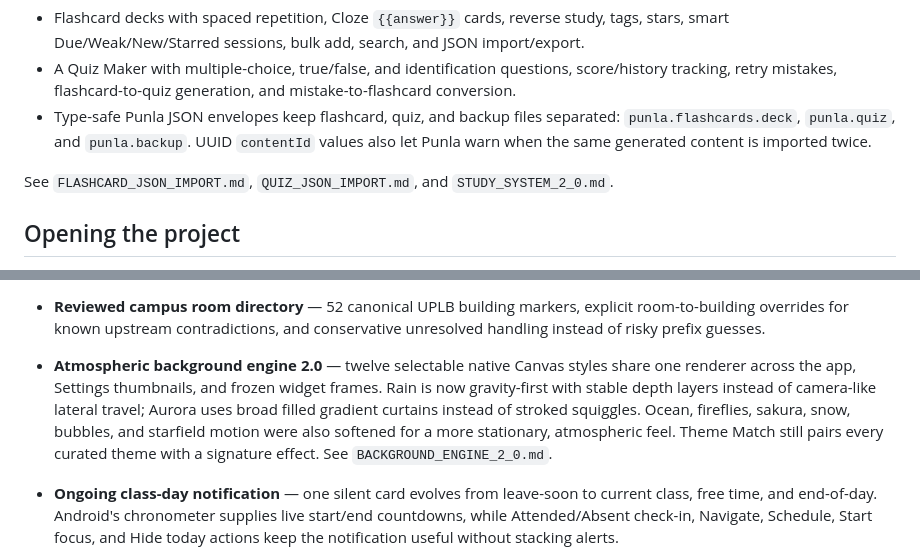
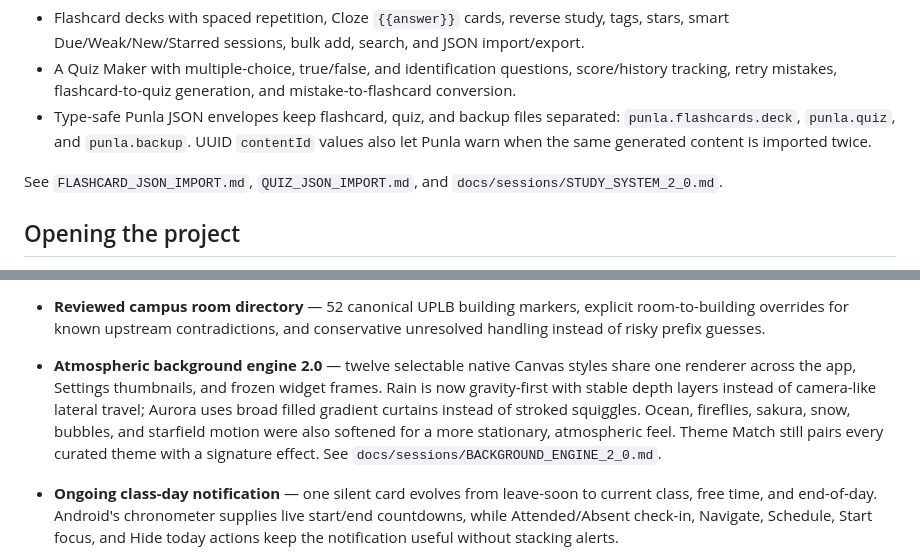
Before and after one commit to tj123456fs/punla, a Markdown page: README.md, 2 parts joined by grey strips. Drawn GitHub-style.

Commit message:
Repair documentation links after archive move

```diff
--- a/README.md
+++ b/README.md
@@ -25,7 +25,7 @@ Punla now includes a complete offline study loop. JSON imports are crash-safe in
 - A Quiz Maker with multiple-choice, true/false, and identification questions, score/history tracking, retry mistakes, flashcard-to-quiz generation, and mistake-to-flashcard conversion.
 - Type-safe Punla JSON envelopes keep flashcard, quiz, and backup files separated: `punla.flashcards.deck`, `punla.quiz`, and `punla.backup`. UUID `contentId` values also let Punla warn when the same generated content is imported twice.
 
-See `FLASHCARD_JSON_IMPORT.md`, `QUIZ_JSON_IMPORT.md`, and `STUDY_SYSTEM_2_0.md`.
+See `FLASHCARD_JSON_IMPORT.md`, `QUIZ_JSON_IMPORT.md`, and `docs/sessions/STUDY_SYSTEM_2_0.md`.
 
 ## Opening the project
 
@@ -54,7 +54,7 @@ See `FLASHCARD_JSON_IMPORT.md`, `QUIZ_JSON_IMPORT.md`, and `STUDY_SYSTEM_2_0.md`
   `Enable precise` upgrade action for better walking-route origins.
 - **Reviewed campus room directory** — 52 canonical UPLB building markers, explicit room-to-building overrides for known upstream contradictions, and conservative unresolved handling instead of risky prefix guesses.
 
-- **Atmospheric background engine 2.0** — twelve selectable native Canvas styles share one renderer across the app, Settings thumbnails, and frozen widget frames. Rain is now gravity-first with stable depth layers instead of camera-like lateral travel; Aurora uses broad filled gradient curtains instead of stroked squiggles. Ocean, fireflies, sakura, snow, bubbles, and starfield motion were also softened for a more stationary, atmospheric feel. Theme Match still pairs every curated theme with a signature effect. See `BACKGROUND_ENGINE_2_0.md`.
+- **Atmospheric background engine 2.0** — twelve selectable native Canvas styles share one renderer across the app, Settings thumbnails, and frozen widget frames. Rain is now gravity-first with stable depth layers instead of camera-like lateral travel; Aurora uses broad filled gradient curtains instead of stroked squiggles. Ocean, fireflies, sakura, snow, bubbles, and starfield motion were also softened for a more stationary, atmospheric feel. Theme Match still pairs every curated theme with a signature effect. See `docs/sessions/BACKGROUND_ENGINE_2_0.md`.
 
 - **Ongoing class-day notification** — one silent card evolves from leave-soon to current class, free time, and end-of-day. Android's chronometer supplies live start/end countdowns, while Attended/Absent check-in, Navigate, Schedule, Start focus, and Hide today actions keep the notification useful without stacking alerts.
 
```
Also changed, not shown: other parts of README.md (+1 -1 lines).
